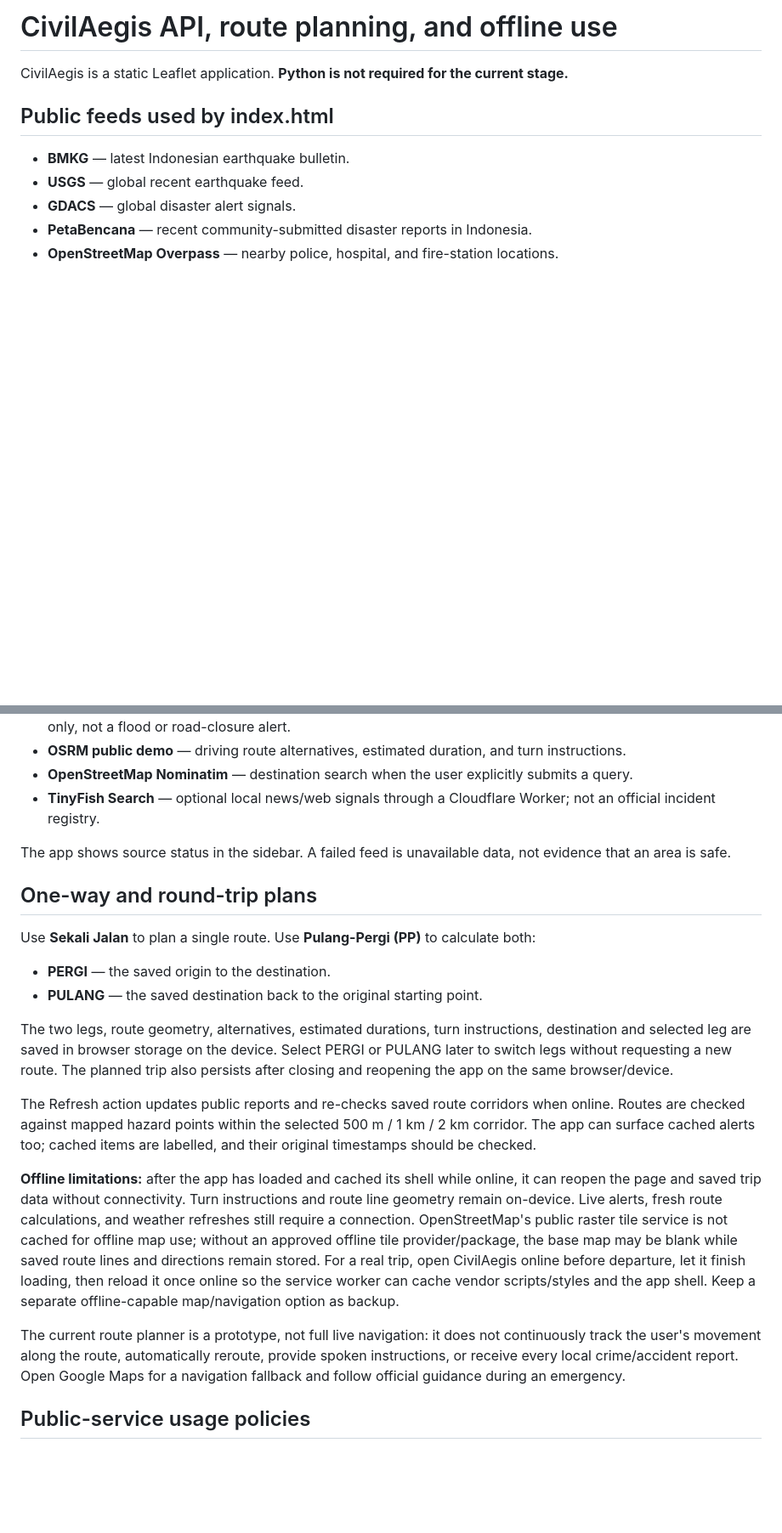
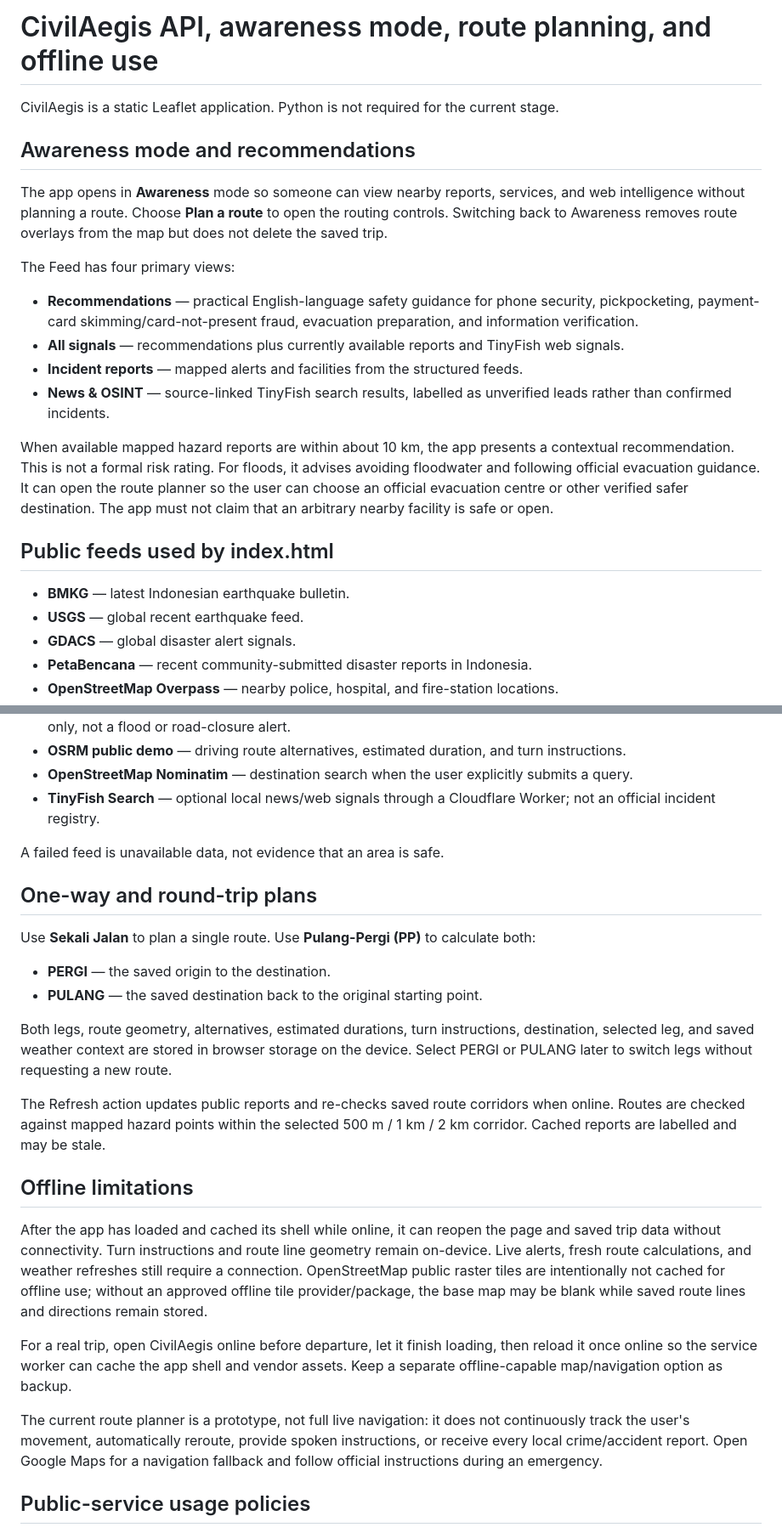
Before and after one commit to AnggaConni/aegis, a Markdown page: TINYFISH-SETUP.md, 2 parts joined by grey strips. Shown at 85% size. GitHub-like rendering; blank space fills up the shorter version.

Commit message:
Document awareness mode and English safety recommendation feed

```diff
--- a/TINYFISH-SETUP.md
+++ b/TINYFISH-SETUP.md
@@ -1,6 +1,18 @@
-# CivilAegis API, route planning, and offline use
+# CivilAegis API, awareness mode, route planning, and offline use
 
-CivilAegis is a static Leaflet application. **Python is not required for the current stage.**
+CivilAegis is a static Leaflet application. Python is not required for the current stage.
+
+## Awareness mode and recommendations
+
+The app opens in **Awareness** mode so someone can view nearby reports, services, and web intelligence without planning a route. Choose **Plan a route** to open the routing controls. Switching back to Awareness removes route overlays from the map but does not delete the saved trip.
+
+The Feed has four primary views:
+- **Recommendations** — practical English-language safety guidance for phone security, pickpocketing, payment-card skimming/card-not-present fraud, evacuation preparation, and information verification.
+- **All signals** — recommendations plus currently available reports and TinyFish web signals.
+- **Incident reports** — mapped alerts and facilities from the structured feeds.
+- **News & OSINT** — source-linked TinyFish search results, labelled as unverified leads rather than confirmed incidents.
+
+When available mapped hazard reports are within about 10 km, the app presents a contextual recommendation. This is not a formal risk rating. For floods, it advises avoiding floodwater and following official evacuation guidance. It can open the route planner so the user can choose an official evacuation centre or other verified safer destination. The app must not claim that an arbitrary nearby facility is safe or open.
 
 ## Public feeds used by index.html
 
@@ -14,7 +26,7 @@ CivilAegis is a static Leaflet application. **Python is not required for the cur
 - **OpenStreetMap Nominatim** — destination search when the user explicitly submits a query.
 - **TinyFish Search** — optional local news/web signals through a Cloudflare Worker; not an official incident registry.
 
-The app shows source status in the sidebar. A failed feed is unavailable data, not evidence that an area is safe.
+A failed feed is unavailable data, not evidence that an area is safe.
 
 ## One-way and round-trip plans
 
@@ -22,13 +34,17 @@ Use **Sekali Jalan** to plan a single route. Use **Pulang-Pergi (PP)** to calcul
 - **PERGI** — the saved origin to the destination.
 - **PULANG** — the saved destination back to the original starting point.
 
-The two legs, route geometry, alternatives, estimated durations, turn instructions, destination and selected leg are saved in browser storage on the device. Select PERGI or PULANG later to switch legs without requesting a new route. The planned trip also persists after closing and reopening the app on the same browser/device.
+Both legs, route geometry, alternatives, estimated durations, turn instructions, destination, selected leg, and saved weather context are stored in browser storage on the device. Select PERGI or PULANG later to switch legs without requesting a new route.
 
-The Refresh action updates public reports and re-checks saved route corridors when online. Routes are checked against mapped hazard points within the selected 500 m / 1 km / 2 km corridor. The app can surface cached alerts too; cached items are labelled, and their original timestamps should be checked.
+The Refresh action updates public reports and re-checks saved route corridors when online. Routes are checked against mapped hazard points within the selected 500 m / 1 km / 2 km corridor. Cached reports are labelled and may be stale.
 
-**Offline limitations:** after the app has loaded and cached its shell while online, it can reopen the page and saved trip data without connectivity. Turn instructions and route line geometry remain on-device. Live alerts, fresh route calculations, and weather refreshes still require a connection. OpenStreetMap's public raster tile service is not cached for offline map use; without an approved offline tile provider/package, the base map may be blank while saved route lines and directions remain stored. For a real trip, open CivilAegis online before departure, let it finish loading, then reload it once online so the service worker can cache vendor scripts/styles and the app shell. Keep a separate offline-capable map/navigation option as backup.
+## Offline limitations
 
-The current route planner is a prototype, not full live navigation: it does not continuously track the user's movement along the route, automatically reroute, provide spoken instructions, or receive every local crime/accident report. Open Google Maps for a navigation fallback and follow official guidance during an emergency.
+After the app has loaded and cached its shell while online, it can reopen the page and saved trip data without connectivity. Turn instructions and route line geometry remain on-device. Live alerts, fresh route calculations, and weather refreshes still require a connection. OpenStreetMap public raster tiles are intentionally not cached for offline use; without an approved offline tile provider/package, the base map may be blank while saved route lines and directions remain stored.
+
+For a real trip, open CivilAegis online before departure, let it finish loading, then reload it once online so the service worker can cache the app shell and vendor assets. Keep a separate offline-capable map/navigation option as backup.
+
+The current route planner is a prototype, not full live navigation: it does not continuously track the user's movement, automatically reroute, provide spoken instructions, or receive every local crime/accident report. Open Google Maps for a navigation fallback and follow official instructions during an emergency.
 
 ## Public-service usage policies
 
```
Also changed, not shown: other parts of TINYFISH-SETUP.md (+6 -6 lines).
